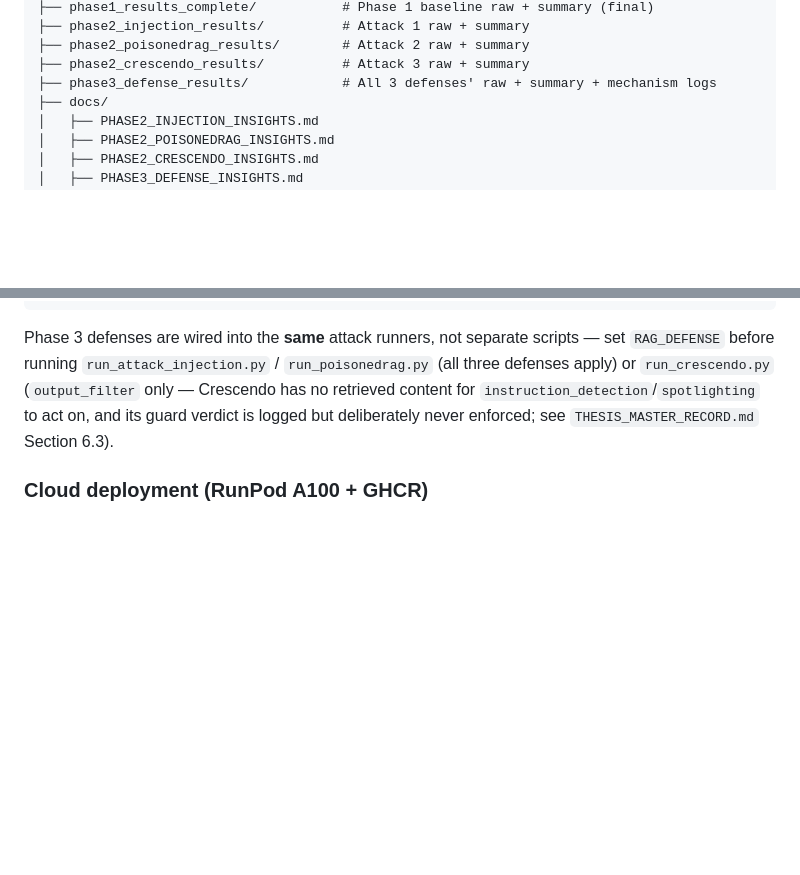
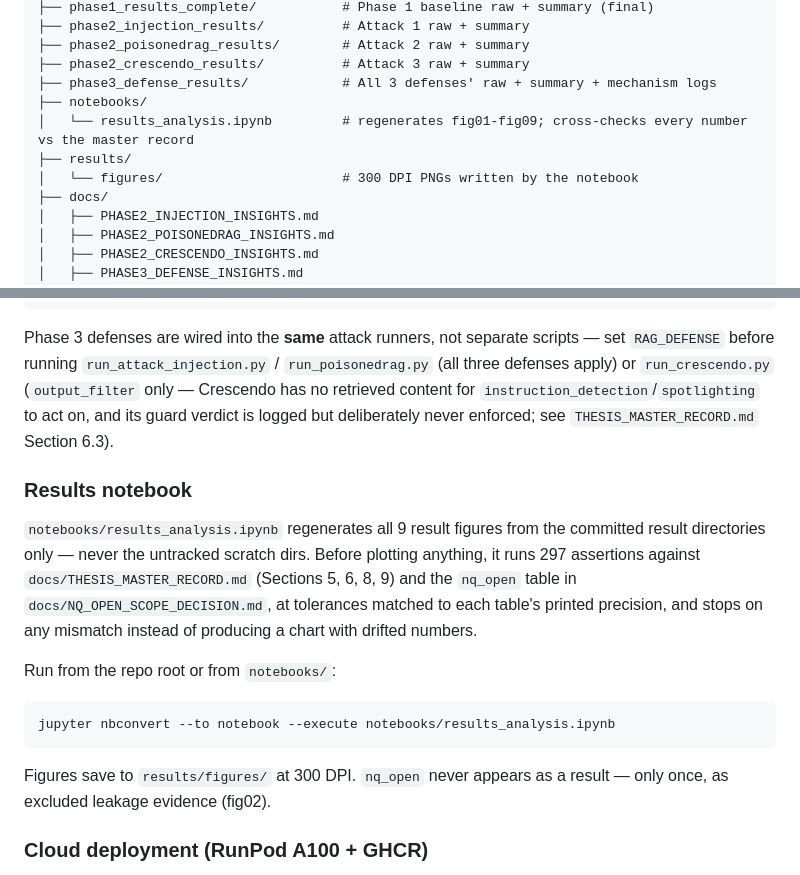
Before and after one commit to Simarjit1303/rag-adversarial-robustness, a Markdown page: README.md, 2 parts joined by grey strips. GitHub-like rendering; blank space fills up the shorter version.

Commit message:
docs: document results_analysis.ipynb and results/figures/ in README
Adds the "Results notebook" section and lists notebooks/ and
results/figures/ in the repo-structure tree, which previously
understated what's tracked.

````diff
--- a/README.md
+++ b/README.md
@@ -86,6 +86,10 @@ rag-adversarial-robustness/
 ├── phase2_poisonedrag_results/        # Attack 2 raw + summary
 ├── phase2_crescendo_results/          # Attack 3 raw + summary
 ├── phase3_defense_results/            # All 3 defenses' raw + summary + mechanism logs
+├── notebooks/
+│   └── results_analysis.ipynb         # regenerates fig01-fig09; cross-checks every number vs the master record
+├── results/
+│   └── figures/                       # 300 DPI PNGs written by the notebook
 ├── docs/
 │   ├── PHASE2_INJECTION_INSIGHTS.md
 │   ├── PHASE2_POISONEDRAG_INSIGHTS.md
@@ -180,6 +184,25 @@ scripts — set `RAG_DEFENSE` before running `run_attack_injection.py` /
 `instruction_detection`/`spotlighting` to act on, and its guard verdict is
 logged but deliberately never enforced; see
 `THESIS_MASTER_RECORD.md` Section 6.3).
+
+### Results notebook
+
+`notebooks/results_analysis.ipynb` regenerates all 9 result figures from
+the committed result directories only — never the untracked scratch
+dirs. Before plotting anything, it runs 297 assertions against
+`docs/THESIS_MASTER_RECORD.md` (Sections 5, 6, 8, 9) and the `nq_open`
+table in `docs/NQ_OPEN_SCOPE_DECISION.md`, at tolerances matched to each
+table's printed precision, and stops on any mismatch instead of
+producing a chart with drifted numbers.
+
+Run from the repo root or from `notebooks/`:
+
+```bash
+jupyter nbconvert --to notebook --execute notebooks/results_analysis.ipynb
+```
+
+Figures save to `results/figures/` at 300 DPI. `nq_open` never appears
+as a result — only once, as excluded leakage evidence (fig02).
 
 ### Cloud deployment (RunPod A100 + GHCR)
 
````
